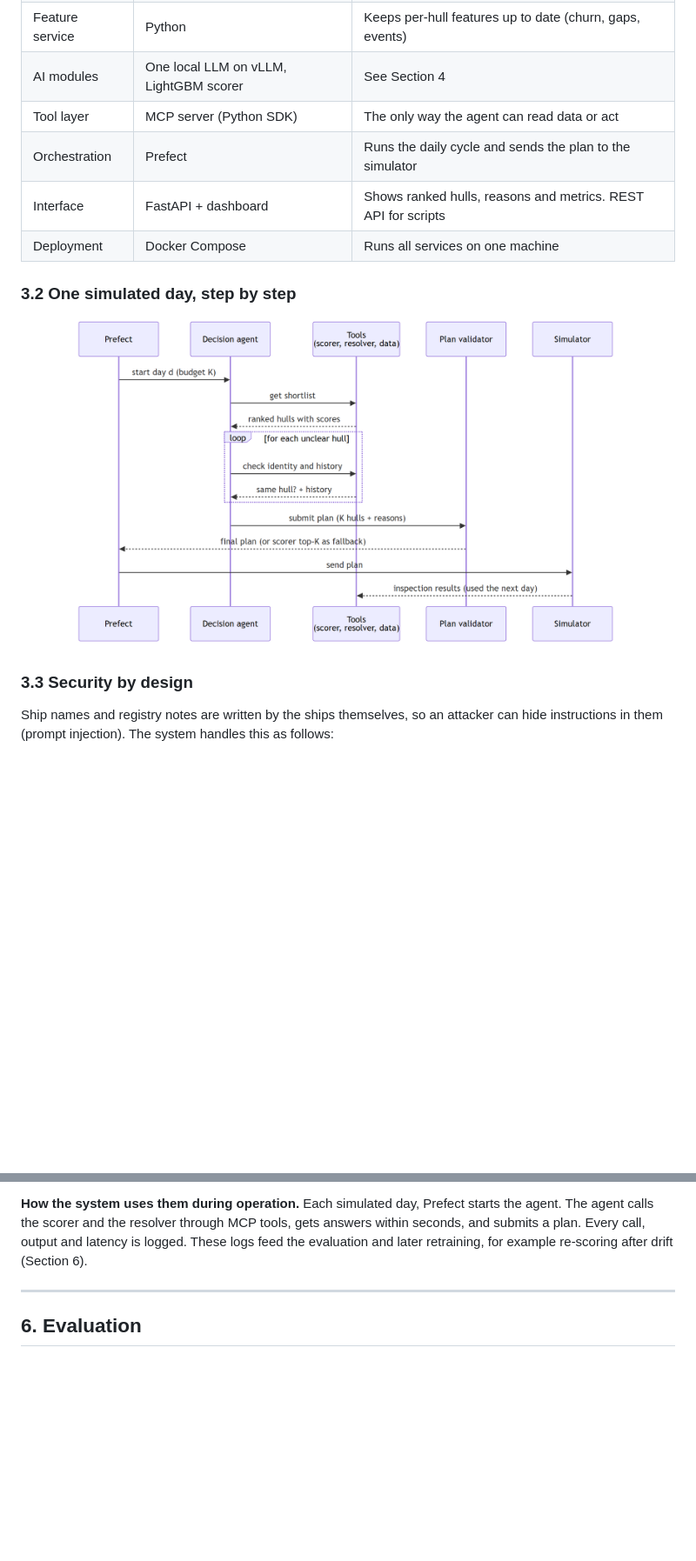
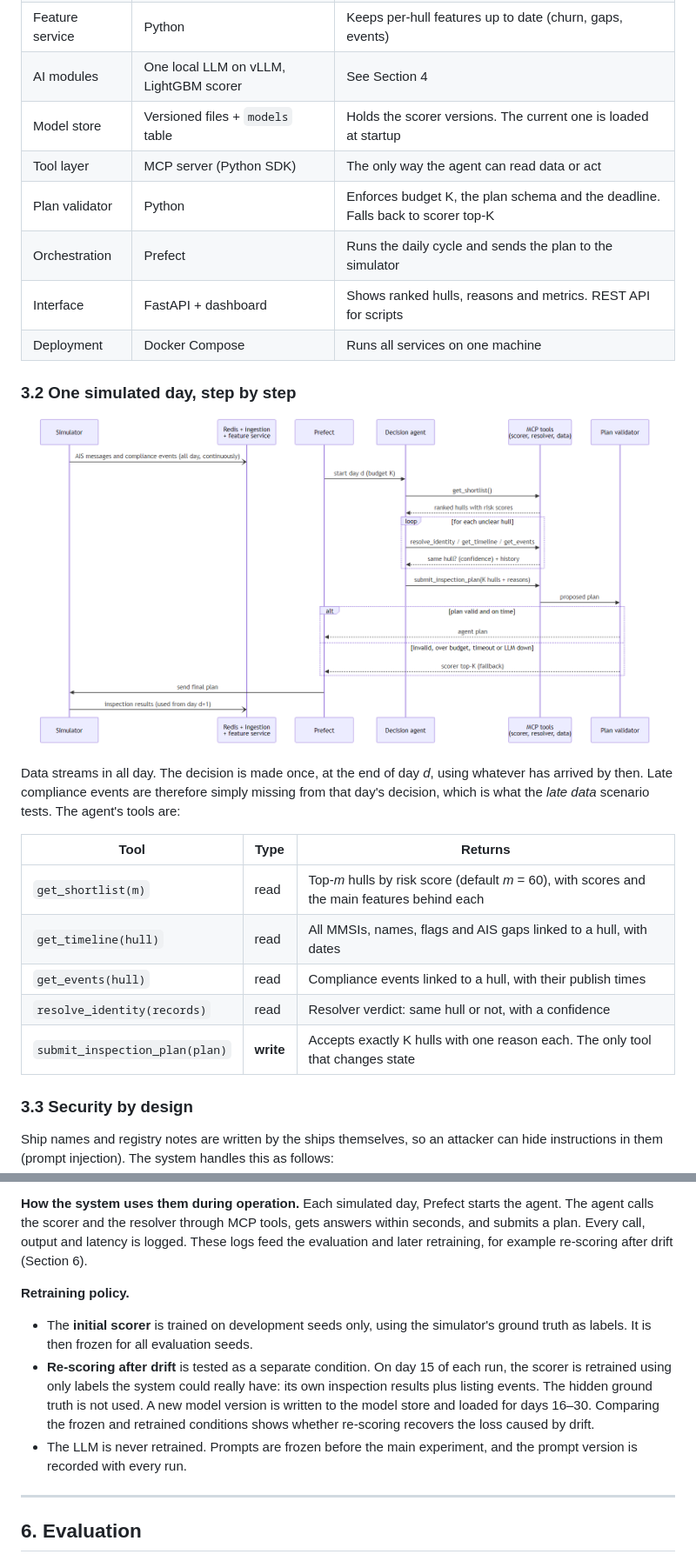
Before and after one commit to acadelina/SAA, a Markdown page: docs/Milestone_2_Architecture_and_Plan.md, 2 parts joined by grey strips. Shown at 87% size. Drawn GitHub-style; pictures changed too: docs/diagrams/daily-cycle.png; blank space fills up the shorter version.

```diff
--- a/docs/Milestone_2_Architecture_and_Plan.md
+++ b/docs/Milestone_2_Architecture_and_Plan.md
@@ -120,14 +130,26 @@ Behind the scenes, Prefect runs the daily cycle, and the agent calls the scorer
 | Storage | PostgreSQL | Raw and clean data, identity timelines, plans, metrics |
 | Feature service | Python | Keeps per-hull features up to date (churn, gaps, events) |
 | AI modules | One local LLM on vLLM, LightGBM scorer | See Section 4 |
+| Model store | Versioned files + `models` table | Holds the scorer versions. The current one is loaded at startup |
 | Tool layer | MCP server (Python SDK) | The only way the agent can read data or act |
+| Plan validator | Python | Enforces budget K, the plan schema and the deadline. Falls back to scorer top-K |
 | Orchestration | Prefect | Runs the daily cycle and sends the plan to the simulator |
 | Interface | FastAPI + dashboard | Shows ranked hulls, reasons and metrics. REST API for scripts |
 | Deployment | Docker Compose | Runs all services on one machine |
 
 ### 3.2 One simulated day, step by step
 
-<p align="center"><img src="diagrams/daily-cycle.png" alt="One simulated day" width="680"></p>
+<p align="center"><img src="diagrams/daily-cycle.png" alt="One simulated day" width="760"></p>
+
+Data streams in all day. The decision is made once, at the end of day *d*, using whatever has arrived by then. Late compliance events are therefore simply missing from that day's decision, which is what the *late data* scenario tests. The agent's tools are:
+
+| Tool | Type | Returns |
+|---|---|---|
+| `get_shortlist(m)` | read | Top-*m* hulls by risk score (default *m* = 60), with scores and the main features behind each |
+| `get_timeline(hull)` | read | All MMSIs, names, flags and AIS gaps linked to a hull, with dates |
+| `get_events(hull)` | read | Compliance events linked to a hull, with their publish times |
+| `resolve_identity(records)` | read | Resolver verdict: same hull or not, with a confidence |
+| `submit_inspection_plan(plan)` | **write** | Accepts exactly K hulls with one reason each. The only tool that changes state |
 
 ### 3.3 Security by design
 
@@ -182,6 +204,12 @@ The system has three AI components, each with a separate job and its own metric.
 
 **How the system uses them during operation.** Each simulated day, Prefect starts the agent. The agent calls the scorer and the resolver through MCP tools, gets answers within seconds, and submits a plan. Every call, output and latency is logged. These logs feed the evaluation and later retraining, for example re-scoring after drift (Section 6).
 
+**Retraining policy.**
+
+- The **initial scorer** is trained on development seeds only, using the simulator's ground truth as labels. It is then frozen for all evaluation seeds.
+- **Re-scoring after drift** is tested as a separate condition. On day 15 of each run, the scorer is retrained using only labels the system could really have: its own inspection results plus listing events. The hidden ground truth is not used. A new model version is written to the model store and loaded for days 16–30. Comparing the frozen and retrained conditions shows whether re-scoring recovers the loss caused by drift.
+- The LLM is never retrained. Prompts are frozen before the main experiment, and the prompt version is recorded with every run.
+
 ---
 
 ## 6. Evaluation
```
Also changed, not shown: other parts of docs/Milestone_2_Architecture_and_Plan.md (+48 -7 lines), README.md (added, +19 -0 lines), docs/diagrams/architecture.png, docs/diagrams/training-inference.png, 3 other files.
